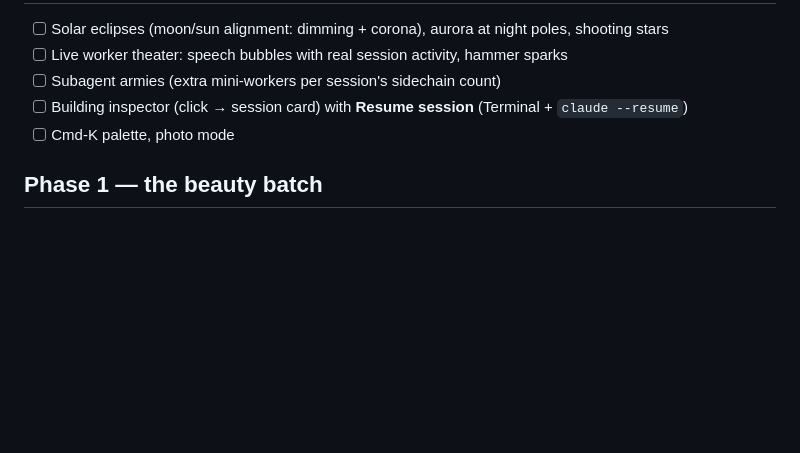
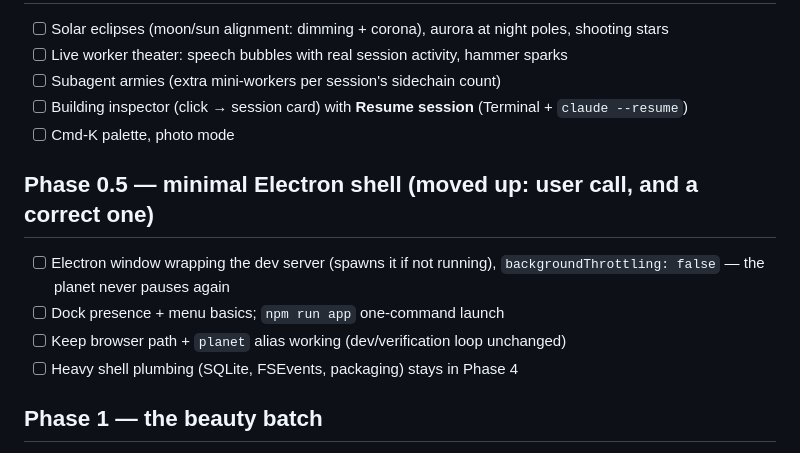
Before and after one commit to OmerTDK/sekai, a Markdown page: ROADMAP.md, the part around the change. GitHub-like rendering; blank space fills up the shorter version.

```diff
--- a/ROADMAP.md
+++ b/ROADMAP.md
@@ -53,6 +53,13 @@ heavy scenes, and Tauri's own docs document webview GPU sharp edges) —
 - [ ] Building inspector (click → session card) with **Resume session** (Terminal + `claude --resume`)
 - [ ] Cmd-K palette, photo mode
 
+## Phase 0.5 — minimal Electron shell (moved up: user call, and a correct one)
+- [ ] Electron window wrapping the dev server (spawns it if not running),
+      `backgroundThrottling: false` — the planet never pauses again
+- [ ] Dock presence + menu basics; `npm run app` one-command launch
+- [ ] Keep browser path + `planet` alias working (dev/verification loop unchanged)
+- [ ] Heavy shell plumbing (SQLite, FSEvents, packaging) stays in Phase 4
+
 ## Phase 1 — the beauty batch
 - [ ] CC0 asset-pack settlements + trees (Kenney/Quaternius), per-race palettes [gate S4]
 - [ ] Commit fireworks, PR monuments, error thunderclouds (git/gh data)
```
Also changed, not shown: 1 other file.
